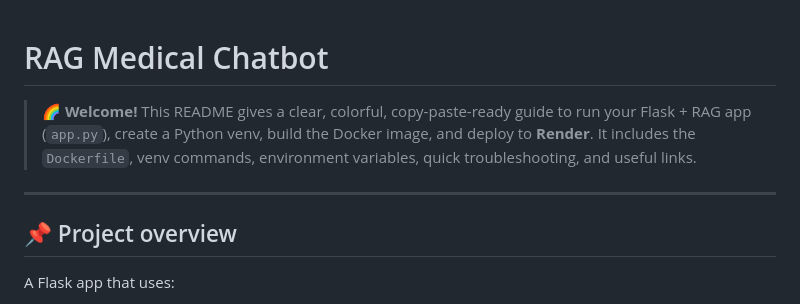
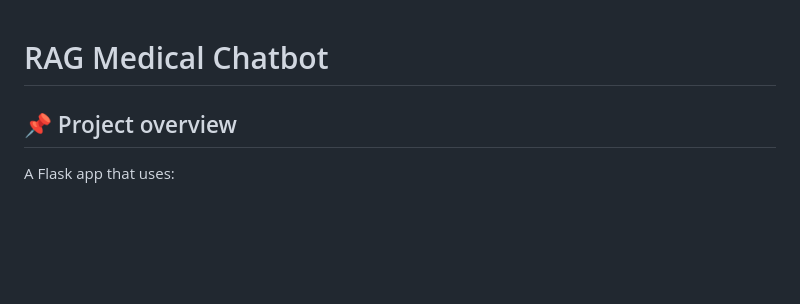
Before and after one commit to Jagan515/RagMedicalAsistant, a Markdown page: README.md, the part around one of its changes. GitHub-like rendering; blank space fills up the shorter version.

Commit message:
Refactor README for clarity and conciseness
Updated README formatting and removed unnecessary welcome text.

```diff
--- a/README.md
+++ b/README.md
@@ -1,9 +1,5 @@
 # RAG Medical Chatbot
 
-> 🌈 **Welcome!** This README gives a clear, colorful, copy-paste-ready guide to run your Flask + RAG app (`app.py`), create a Python venv, build the Docker image, and deploy to **Render**.
-> It includes the `Dockerfile`, venv commands, environment variables, quick troubleshooting, and useful links.
-
----
 
 ## 📌 Project overview
 
```
Also changed, not shown: other parts of README.md (+2 -2 lines).
